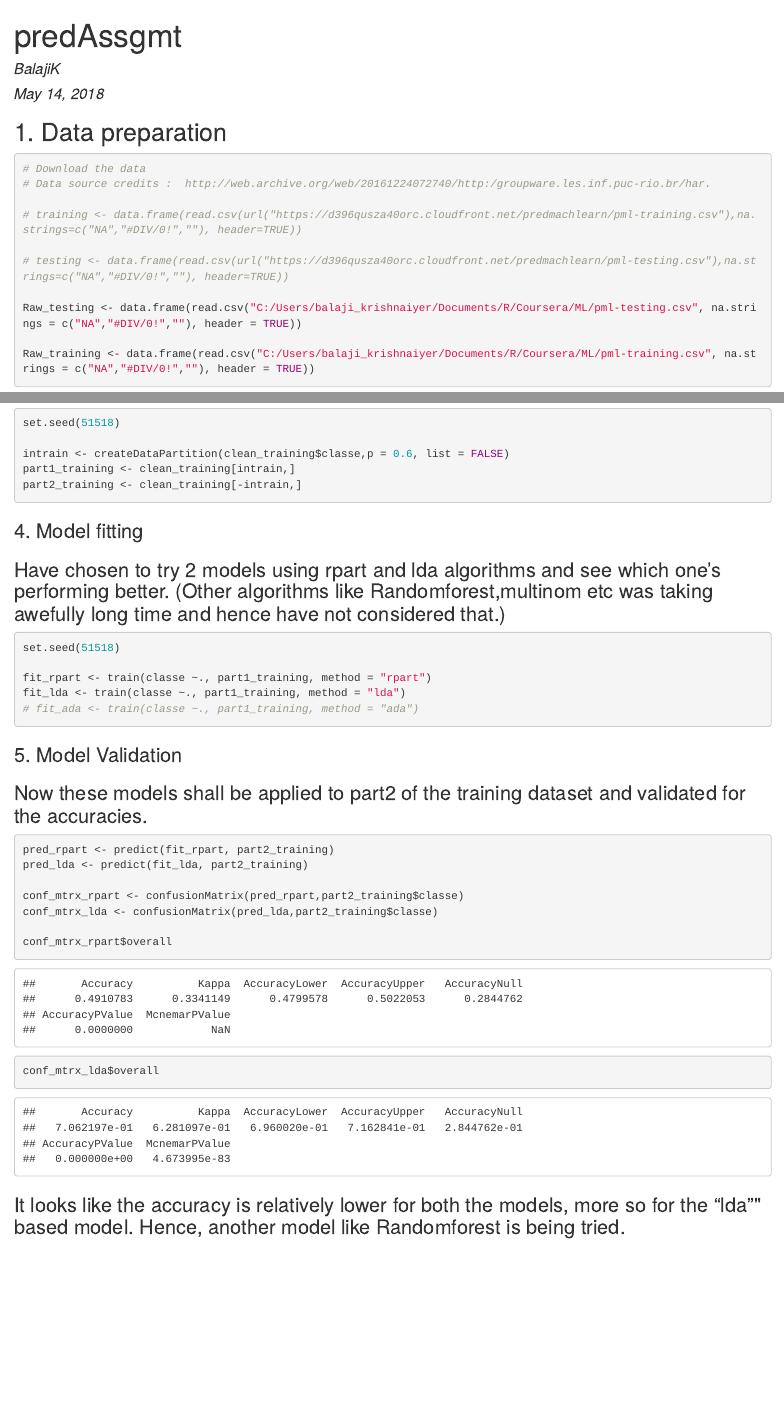
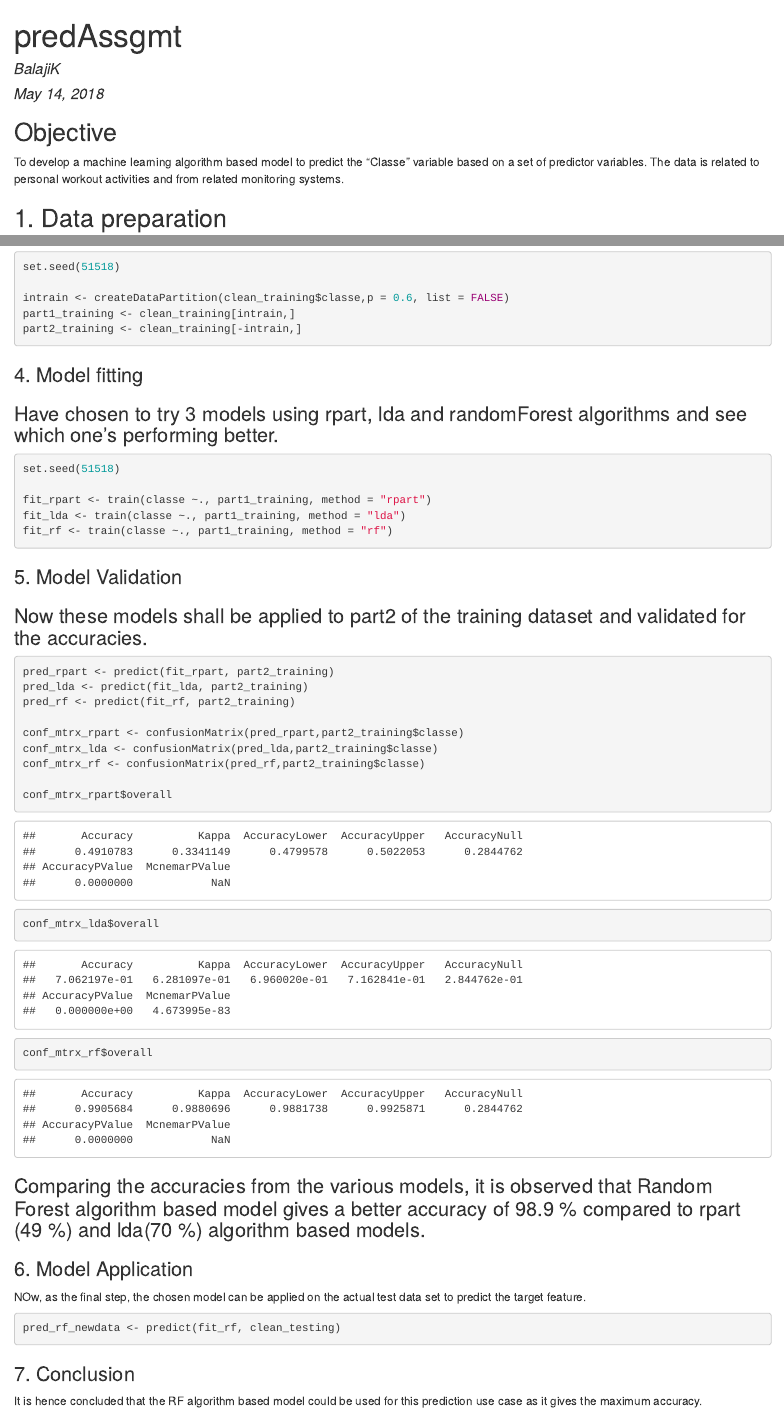
Before and after one commit to bkrishna2006/courseraML, an R Markdown document (predAssgmt.Rmd): the page in a window 1100 px wide, from its top, and a second part further down, joined at a grey line. The pictures show the output file predAssgmt.html that the author committed with the source, opened offline.

Commit message:
commit with RF model run

````diff
--- a/predAssgmt.Rmd
+++ b/predAssgmt.Rmd
@@ -8,6 +8,9 @@ output: html_document
 ```{r setup, include=FALSE}
 knitr::opts_chunk$set(echo = TRUE)
 ```
+## Objective
+
+To develop a machine learning algorithm based model to predict the "Classe" variable based on a set of predictor variables. The data is related to personal workout activities and from related monitoring systems.
 
 ## 1. Data preparation
 
@@ -15,13 +18,13 @@ knitr::opts_chunk$set(echo = TRUE)
 # Download the data
 # Data source credits :  http://web.archive.org/web/20161224072740/http:/groupware.les.inf.puc-rio.br/har.
 
-# training <- data.frame(read.csv(url("https://d396qusza40orc.cloudfront.net/predmachlearn/pml-training.csv"),na.strings=c("NA","#DIV/0!",""), header=TRUE))
+Raw_training <- data.frame(read.csv(url("https://d396qusza40orc.cloudfront.net/predmachlearn/pml-training.csv"),na.strings=c("NA","#DIV/0!",""), header=TRUE))
 
-# testing <- data.frame(read.csv(url("https://d396qusza40orc.cloudfront.net/predmachlearn/pml-testing.csv"),na.strings=c("NA","#DIV/0!",""), header=TRUE))
+Raw_testing <- data.frame(read.csv(url("https://d396qusza40orc.cloudfront.net/predmachlearn/pml-testing.csv"),na.strings=c("NA","#DIV/0!",""), header=TRUE))
 
-Raw_testing <- data.frame(read.csv("C:/Users/balaji_krishnaiyer/Documents/R/Coursera/ML/pml-testing.csv", na.strings = c("NA","#DIV/0!",""), header = TRUE))
+# Raw_testing <- data.frame(read.csv("C:/Users/balaji_krishnaiyer/Documents/R/Coursera/ML/pml-testing.csv", na.strings = c("NA","#DIV/0!",""), header = TRUE))
 
-Raw_training <- data.frame(read.csv("C:/Users/balaji_krishnaiyer/Documents/R/Coursera/ML/pml-training.csv", na.strings = c("NA","#DIV/0!",""), header = TRUE))
+# Raw_training <- data.frame(read.csv("C:/Users/balaji_krishnaiyer/Documents/R/Coursera/ML/pml-training.csv", na.strings = c("NA","#DIV/0!",""), header = TRUE))
 
 ```
 
@@ -64,14 +67,14 @@ part2_training <- clean_training[-intrain,]
 ```
 ### 4. Model fitting
 
-### Have chosen to try 2 models using rpart and lda algorithms and see which one's performing better. (Other algorithms like Randomforest,multinom etc was taking awefully long time and hence have not considered that.)
+### Have chosen to try 3 models using rpart, lda and randomForest algorithms and see which one's performing better.
 
 ```{R}
 set.seed(51518)
 
 fit_rpart <- train(classe ~., part1_training, method = "rpart")
 fit_lda <- train(classe ~., part1_training, method = "lda")
-# fit_ada <- train(classe ~., part1_training, method = "ada")
+fit_rf <- train(classe ~., part1_training, method = "rf")
 
 ```
 
@@ -82,11 +85,26 @@ fit_lda <- train(classe ~., part1_training, method = "lda")
 ```{R}
 pred_rpart <- predict(fit_rpart, part2_training)
 pred_lda <- predict(fit_lda, part2_training)
+pred_rf <- predict(fit_rf, part2_training)
 
 conf_mtrx_rpart <- confusionMatrix(pred_rpart,part2_training$classe)
 conf_mtrx_lda <- confusionMatrix(pred_lda,part2_training$classe)
+conf_mtrx_rf <- confusionMatrix(pred_rf,part2_training$classe)
 
 conf_mtrx_rpart$overall
 conf_mtrx_lda$overall
+conf_mtrx_rf$overall
 ```
-### It looks like the accuracy is relatively lower for both the models, more so for the "lda"" based model.  Hence, another model like Randomforest is being tried.
+### Comparing the accuracies from the various models, it is observed that Random Forest algorithm based model gives a better accuracy of 98.9 % compared to rpart (49 %) and lda(70 %) algorithm based models.
+
+### 6. Model Application
+
+NOw, as the final step, the chosen model can be applied on the actual test data set to predict the target feature.
+
+```{R}
+pred_rf_newdata <- predict(fit_rf, clean_testing)
+```
+
+### 7. Conclusion
+
+It is hence concluded that the RF algorithm based model could be used for this prediction use case as it gives the maximum accuracy.
````
Also changed, not shown: predAssgmt.html.
